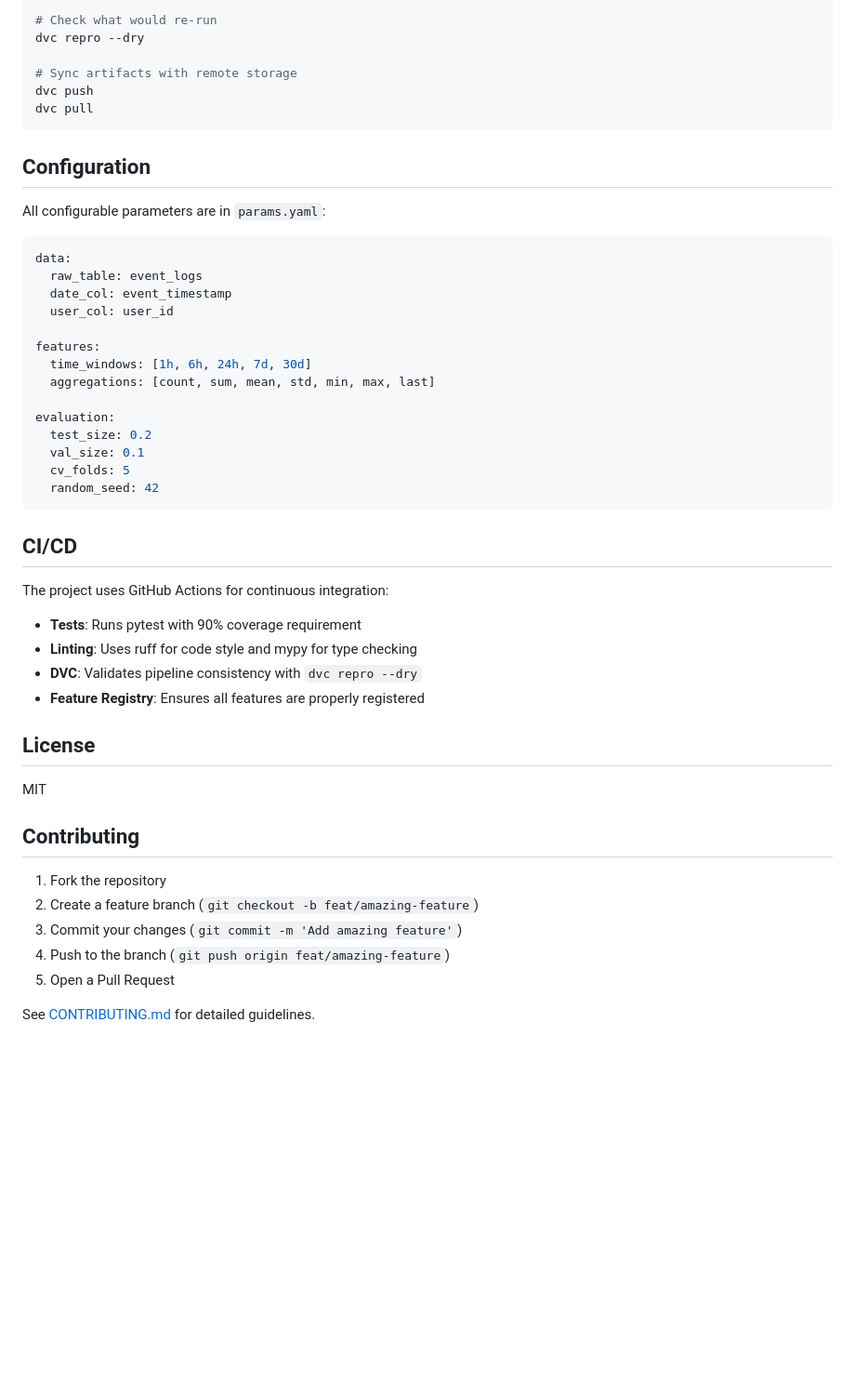
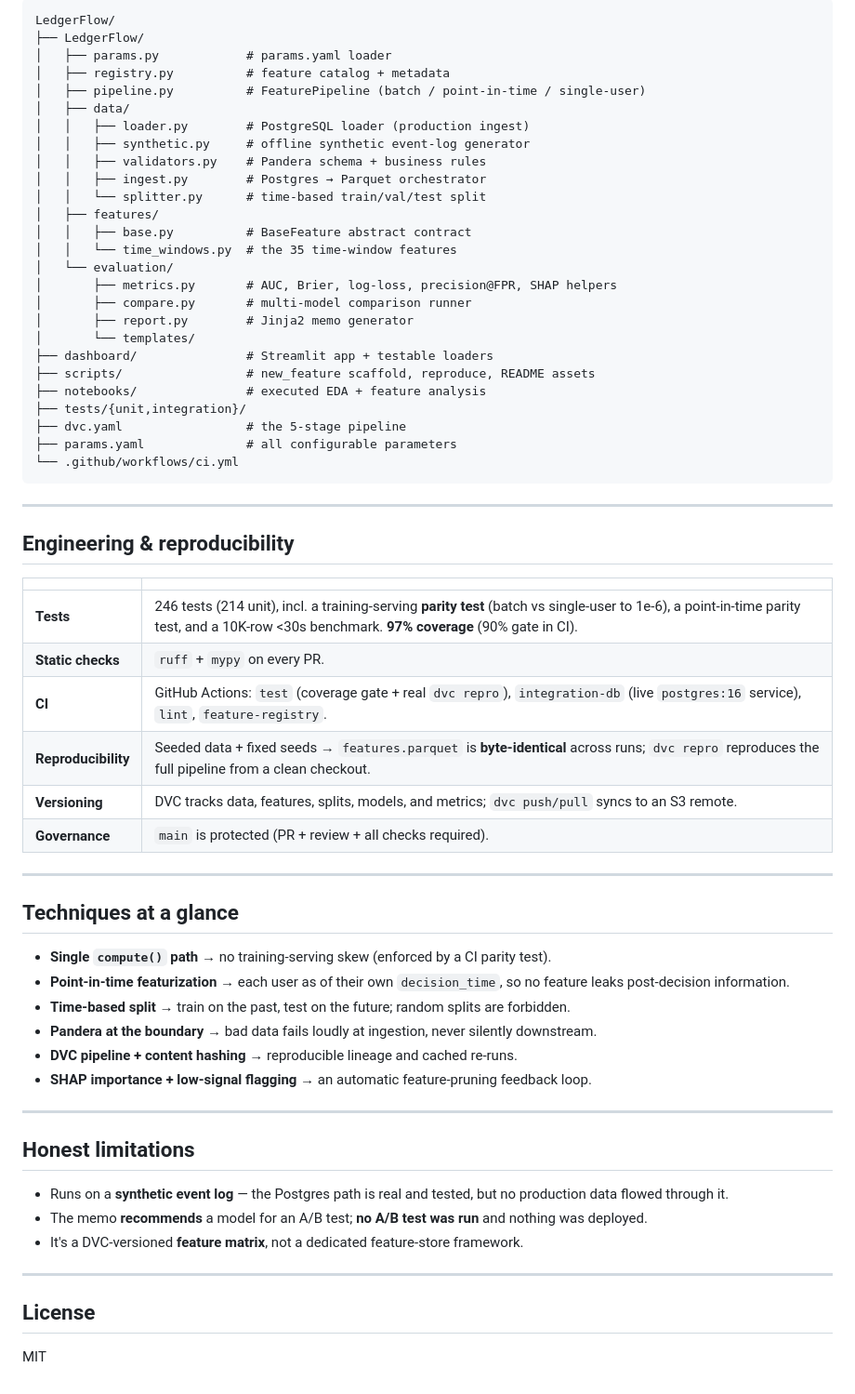
Before and after one commit to JCHETAN26/LedgerFlow, a Markdown page: README.md, the part around one of its changes. Shown at 93% size. GitHub-like rendering; blank space fills up the shorter version.

````diff
--- a/README.md
+++ b/README.md
@@ -140,52 +143,67 @@ dvc repro
 
-# Check what would re-run
-dvc repro --dry
-
-# Sync artifacts with remote storage
-dvc push
-dvc pull
+```
+LedgerFlow/
+├── LedgerFlow/
+│   ├── params.py            # params.yaml loader
+│   ├── registry.py          # feature catalog + metadata
+│   ├── pipeline.py          # FeaturePipeline (batch / point-in-time / single-user)
+│   ├── data/
+│   │   ├── loader.py        # PostgreSQL loader (production ingest)
+│   │   ├── synthetic.py     # offline synthetic event-log generator
+│   │   ├── validators.py    # Pandera schema + business rules
+│   │   ├── ingest.py        # Postgres → Parquet orchestrator
+│   │   └── splitter.py      # time-based train/val/test split
+│   ├── features/
+│   │   ├── base.py          # BaseFeature abstract contract
+│   │   └── time_windows.py  # the 35 time-window features
+│   └── evaluation/
+│       ├── metrics.py       # AUC, Brier, log-loss, precision@FPR, SHAP helpers
+│       ├── compare.py       # multi-model comparison runner
+│       ├── report.py        # Jinja2 memo generator
+│       └── templates/
+├── dashboard/               # Streamlit app + testable loaders
+├── scripts/                 # new_feature scaffold, reproduce, README assets
+├── notebooks/               # executed EDA + feature analysis
+├── tests/{unit,integration}/
+├── dvc.yaml                 # the 5-stage pipeline
+├── params.yaml              # all configurable parameters
+└── .github/workflows/ci.yml
 ```
 
-## Configuration
+---
 
-All configurable parameters are in `params.yaml`:
+## Engineering & reproducibility
 
-```yaml
-data:
-  raw_table: event_logs
-  date_col: event_timestamp
-  user_col: user_id
+| | |
+|---|---|
+| **Tests** | 246 tests (214 unit), incl. a training-serving **parity test** (batch vs single-user to 1e-6), a point-in-time parity test, and a 10K-row <30s benchmark. **97% coverage** (90% gate in CI). |
+| **Static checks** | `ruff` + `mypy` on every PR. |
+| **CI** | GitHub Actions: `test` (coverage gate + real `dvc repro`), `integration-db` (live `postgres:16` service), `lint`, `feature-registry`. |
+| **Reproducibility** | Seeded data + fixed seeds → `features.parquet` is **byte-identical** across runs; `dvc repro` reproduces the full pipeline from a clean checkout. |
+| **Versioning** | DVC tracks data, features, splits, models, and metrics; `dvc push/pull` syncs to an S3 remote. |
+| **Governance** | `main` is protected (PR + review + all checks required). |
 
-features:
-  time_windows: [1h, 6h, 24h, 7d, 30d]
-  aggregations: [count, sum, mean, std, min, max, last]
+---
 
-evaluation:
-  test_size: 0.2
-  val_size: 0.1
-  cv_folds: 5
-  random_seed: 42
-```
+## Techniques at a glance
 
-## CI/CD
+- **Single `compute()` path** → no training-serving skew (enforced by a CI parity test).
+- **Point-in-time featurization** → each user as of their own `decision_time`, so no feature leaks post-decision information.
+- **Time-based split** → train on the past, test on the future; random splits are forbidden.
+- **Pandera at the boundary** → bad data fails loudly at ingestion, never silently downstream.
+- **DVC pipeline + content hashing** → reproducible lineage and cached re-runs.
+- **SHAP importance + low-signal flagging** → an automatic feature-pruning feedback loop.
 
-The project uses GitHub Actions for continuous integration:
+---
 
-- **Tests**: Runs pytest with 90% coverage requirement
-- **Linting**: Uses ruff for code style and mypy for type checking
-- **DVC**: Validates pipeline consistency with `dvc repro --dry`
-- **Feature Registry**: Ensures all features are properly registered
+## Honest limitations
+
+- Runs on a **synthetic event log** — the Postgres path is real and tested, but no production data flowed through it.
+- The memo **recommends** a model for an A/B test; **no A/B test was run** and nothing was deployed.
+- It's a DVC-versioned **feature matrix**, not a dedicated feature-store framework.
+
+---
 
 ## License
 
 MIT
-
-## Contributing
-
-1. Fork the repository
-2. Create a feature branch (`git checkout -b feat/amazing-feature`)
-3. Commit your changes (`git commit -m 'Add amazing feature'`)
-4. Push to the branch (`git push origin feat/amazing-feature`)
-5. Open a Pull Request
-
-See [CONTRIBUTING.md](CONTRIBUTING.md) for detailed guidelines.
````
Also changed, not shown: other parts of README.md (+104 -101 lines), assets/dashboard.png (added), assets/feature_importance.png (added), assets/model_comparison.png (added), assets/pr_curves.png (added), assets/roc_curves.png (added), 1 other file.
